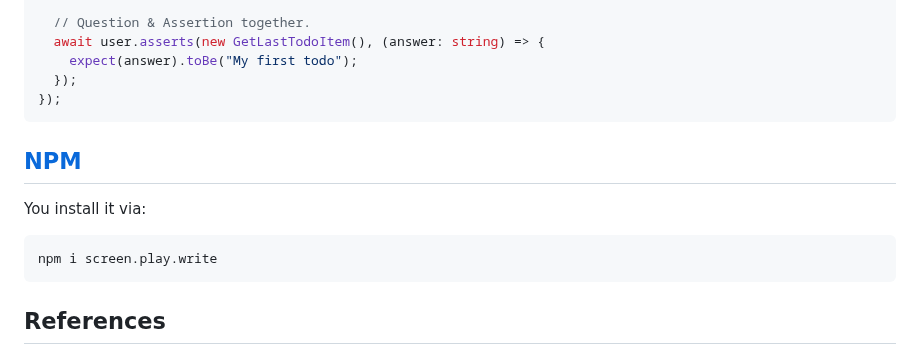
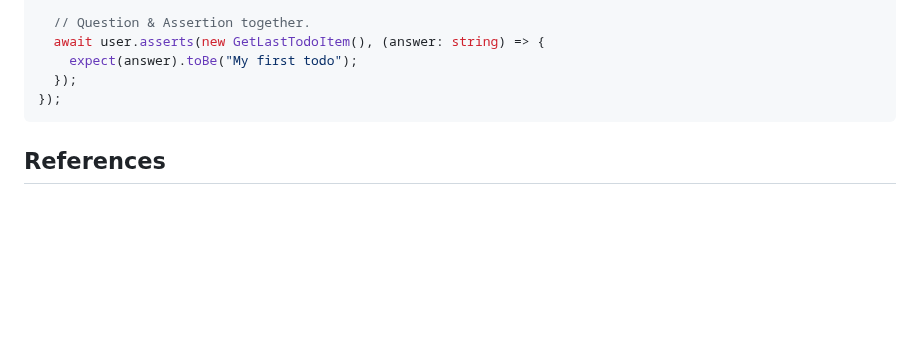
Before and after one commit to HamedStack/HamedStack.Playwright.Screenplay, a Markdown page: README.md, the part around one of its changes. Rendered like a GitHub page; blank space fills up the shorter version.

````diff
--- a/README.md
+++ b/README.md
@@ -172,14 +168,6 @@ test('add a new item to todo list', async ({ page }) => {
 });
 ```
 
-## [NPM](https://www.npmjs.com/package/screen.play.write)
-
-You install it via:
-
-```
-npm i screen.play.write
-```
-
 ## References
 
 1. https://serenity-js.org/handbook/design/screenplay-pattern.html
````
Also changed, not shown: other parts of README.md (+1 -5 lines).
